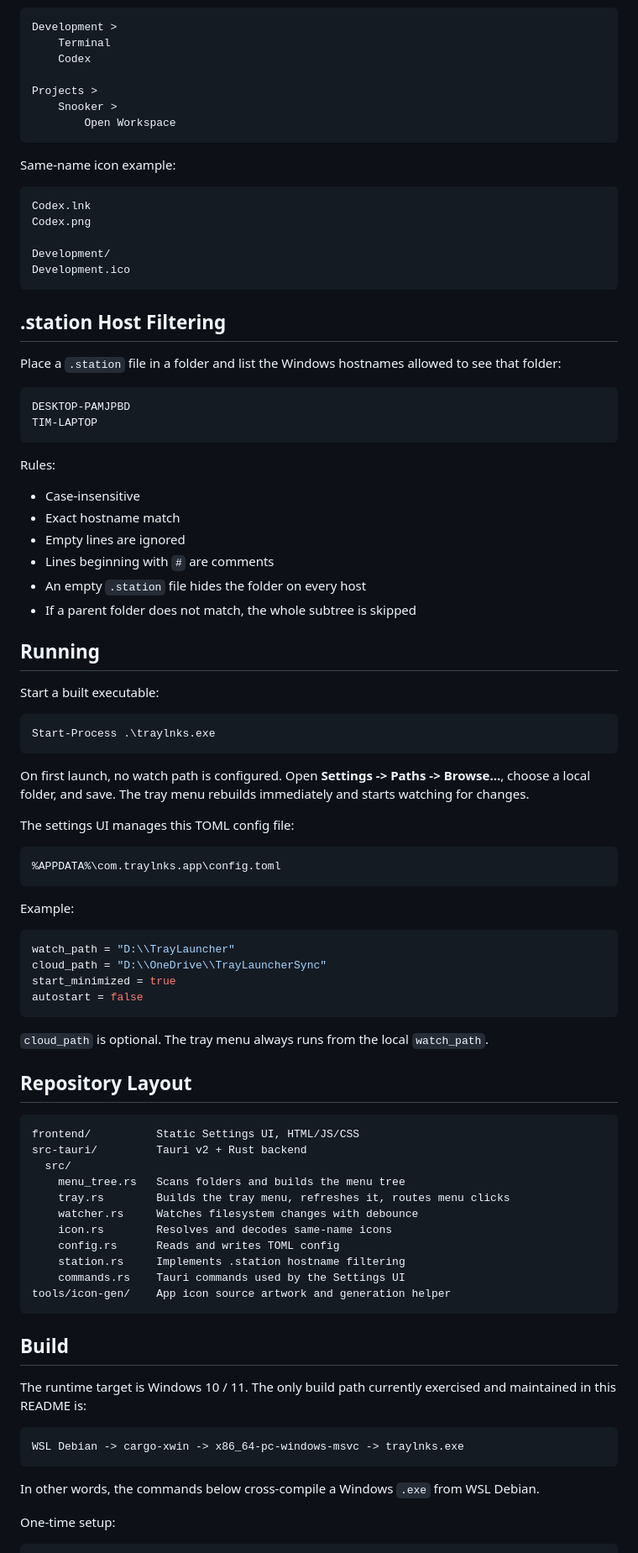
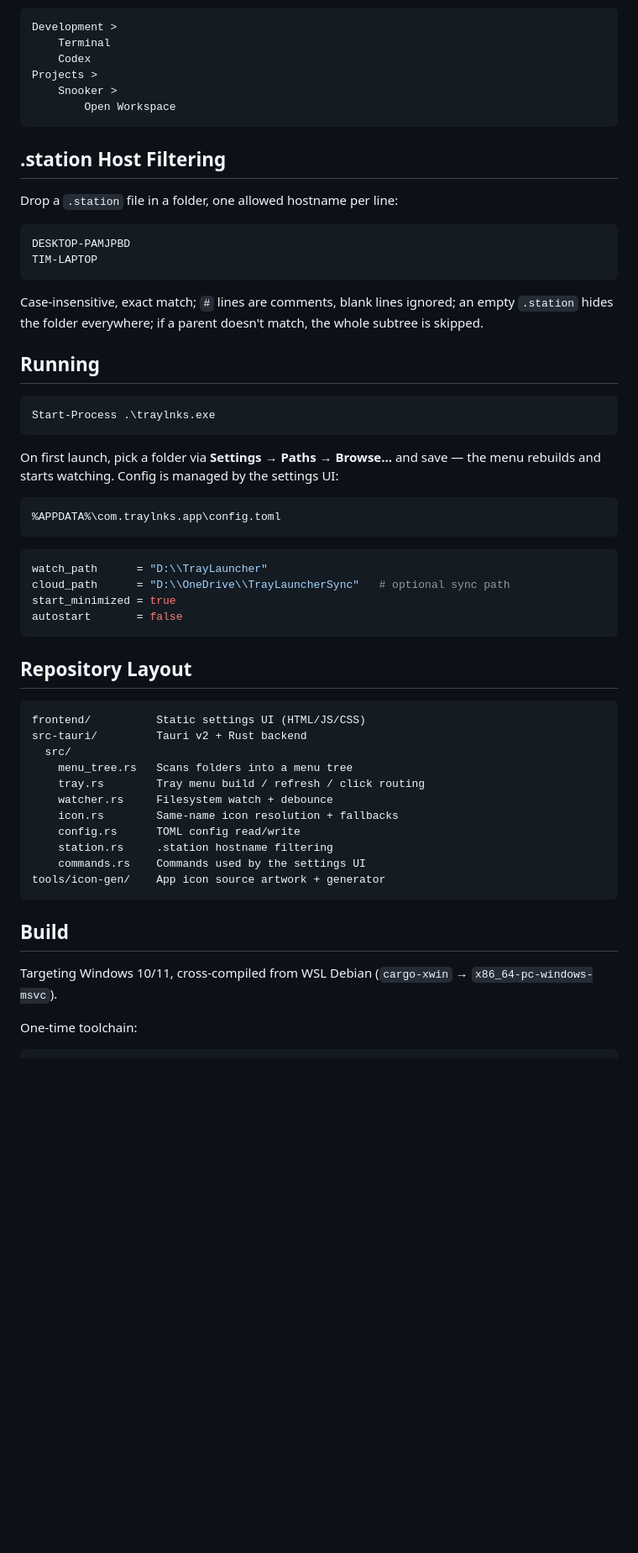
Before and after one commit to timiil/traylnks, a Markdown page: README.md, the part around one of its changes. Shown at 84% size. GitHub-like rendering; blank space fills up the shorter version.

````diff
--- a/README.md
+++ b/README.md
@@ -260,93 +174,61 @@ Generated tray menu:
 Development >
     Terminal
     Codex
-
 Projects >
     Snooker >
         Open Workspace
 ```
 
-Same-name icon example:
-
-```text
-Codex.lnk
-Codex.png
-
-Development/
-Development.ico
-```
-
 ## .station Host Filtering
 
-Place a `.station` file in a folder and list the Windows hostnames allowed to see that folder:
+Drop a `.station` file in a folder, one allowed hostname per line:
 
 ```text
 DESKTOP-PAMJPBD
 TIM-LAPTOP
 ```
 
-Rules:
-
-- Case-insensitive
-- Exact hostname match
-- Empty lines are ignored
-- Lines beginning with `#` are comments
-- An empty `.station` file hides the folder on every host
-- If a parent folder does not match, the whole subtree is skipped
+Case-insensitive, exact match; `#` lines are comments, blank lines ignored; an empty `.station` hides the folder everywhere; if a parent doesn't match, the whole subtree is skipped.
 
 ## Running
-
-Start a built executable:
 
 ```powershell
 Start-Process .\traylnks.exe
 ```
 
-On first launch, no watch path is configured. Open **Settings -> Paths -> Browse...**, choose a local folder, and save. The tray menu rebuilds immediately and starts watching for changes.
-
-The settings UI manages this TOML config file:
+On first launch, pick a folder via **Settings → Paths → Browse...** and save — the menu rebuilds and starts watching. Config is managed by the settings UI:
 
 ```text
 %APPDATA%\com.traylnks.app\config.toml
 ```
 
-Example:
-
 ```toml
-watch_path = "D:\\TrayLauncher"
-cloud_path = "D:\\OneDrive\\TrayLauncherSync"
+watch_path      = "D:\\TrayLauncher"
+cloud_path      = "D:\\OneDrive\\TrayLauncherSync"   # optional sync path
 start_minimized = true
-autostart = false
+autostart       = false
 ```
-
-`cloud_path` is optional. The tray menu always runs from the local `watch_path`.
 
 ## Repository Layout
 
 ```text
-frontend/          Static Settings UI, HTML/JS/CSS
+frontend/          Static settings UI (HTML/JS/CSS)
 src-tauri/         Tauri v2 + Rust backend
   src/
-    menu_tree.rs   Scans folders and builds the menu tree
-    tray.rs        Builds the tray menu, refreshes it, routes menu clicks
-    watcher.rs     Watches filesystem changes with debounce
-    icon.rs        Resolves and decodes same-name icons
-    config.rs      Reads and writes TOML config
-    station.rs     Implements .station hostname filtering
-    commands.rs    Tauri commands used by the Settings UI
-tools/icon-gen/    App icon source artwork and generation helper
+    menu_tree.rs   Scans folders into a menu tree
+    tray.rs        Tray menu build / refresh / click routing
+    watcher.rs     Filesystem watch + debounce
+    icon.rs        Same-name icon resolution + fallbacks
+    config.rs      TOML config read/write
+    station.rs     .station hostname filtering
+    commands.rs    Commands used by the settings UI
+tools/icon-gen/    App icon source artwork + generator
 ```
 
 ## Build
 
-The runtime target is Windows 10 / 11. The only build path currently exercised and maintained in this README is:
+Targeting Windows 10/11, cross-compiled from WSL Debian (`cargo-xwin` → `x86_64-pc-windows-msvc`).
 
-```text
-WSL Debian -> cargo-xwin -> x86_64-pc-windows-msvc -> traylnks.exe
-```
-
-In other words, the commands below cross-compile a Windows `.exe` from WSL Debian.
-
-One-time setup:
+One-time toolchain:
 
 ```bash
````
Also changed, not shown: other parts of README.md (+56 -188 lines).
